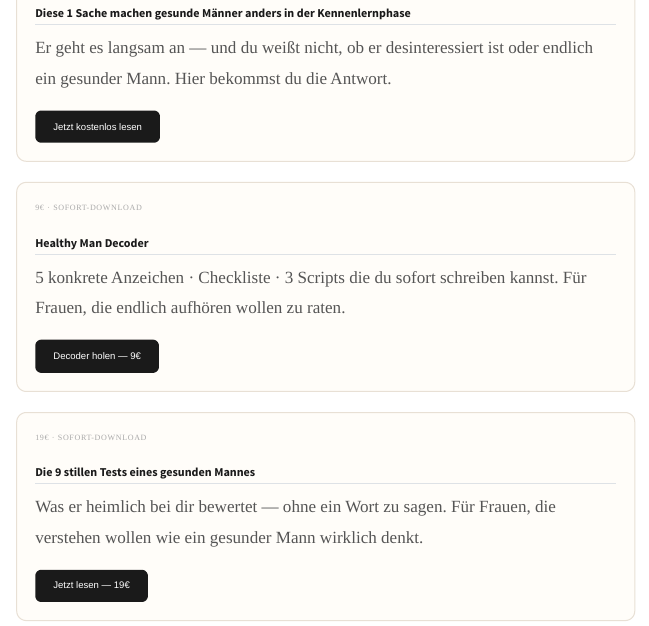
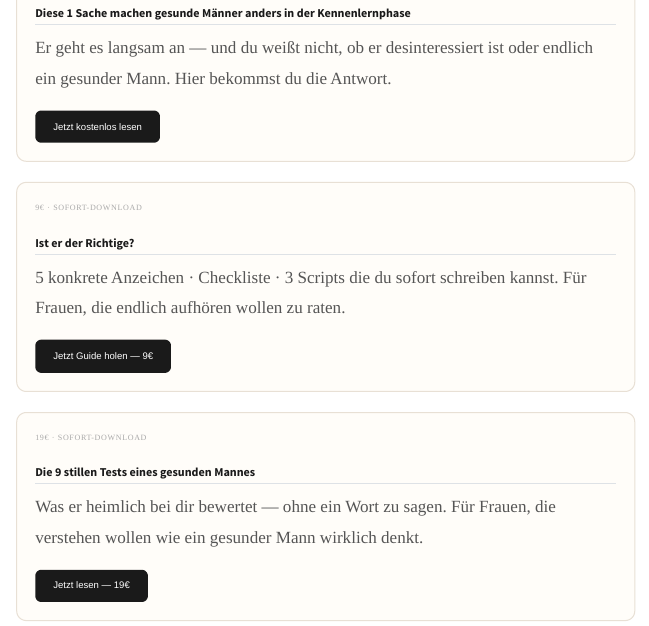
Before and after one commit to sheoverthinksdating/vom-ueberleben-zur-liebe, a Quarto document (index.qmd): the page in a window 1100 px wide, from 200 px down. Rendered offline with R 4.5, knitr and Pandoc in place of Quarto, with nearby package versions.

Commit message:
#sollte nun passen

```diff
--- a/index.qmd
+++ b/index.qmd
@@ -38,14 +38,14 @@ format:
 <div style="border: 1px solid #e8e0d5; border-radius: 10px; padding: 1.8rem; margin-bottom: 2rem; background-color: #fffdf9;">
   <p style="font-size: 0.8rem; text-transform: uppercase; letter-spacing: 0.08em; color: #aaa; margin-bottom: 0.5rem;">9€ · Sofort-Download</p>
   <h2 style="font-size: 1.2rem; font-weight: bold; margin-bottom: 0.8rem;">
-    Healthy Man Decoder
+    Ist er der Richtige?
   </h2>
   <p style="color: #555; margin-bottom: 1.5rem;">
     5 konkrete Anzeichen · Checkliste · 3 Scripts die du sofort schreiben kannst. Für Frauen, die endlich aufhören wollen zu raten.
   </p>
   <a href="https://vomberlebenzurliebe.mytentary.com/p/TA3NKs"
      style="background-color: #1a1a1a; color: #fff; padding: 0.75rem 1.8rem; border-radius: 6px; text-decoration: none; font-size: 0.95rem; font-family: sans-serif; display: inline-block;">
-    Decoder holen — 9€
+    Jetzt Guide holen — 9€
   </a>
 </div>
 
```
Also changed, not shown: diese-eine-sache.qmd (+5 -1 lines), images/Ist er der Richtige.png (added).
